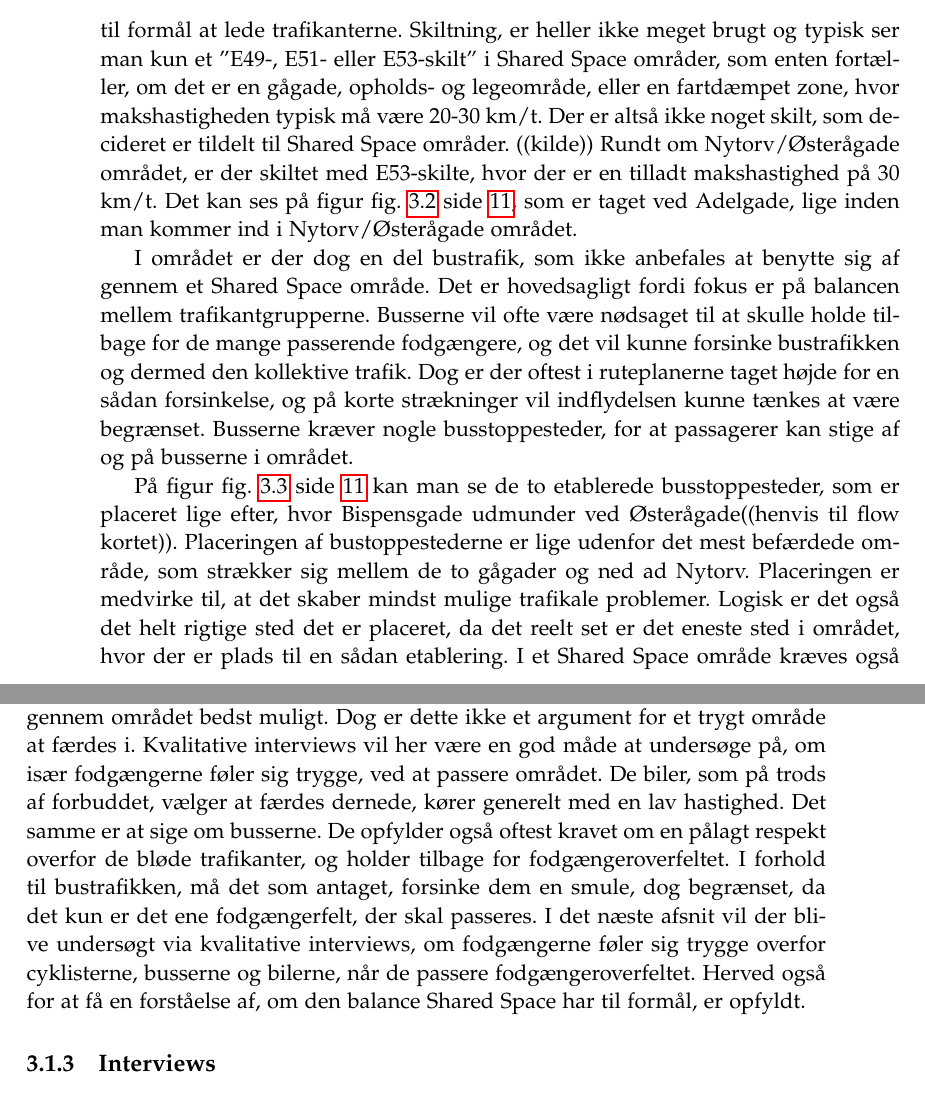
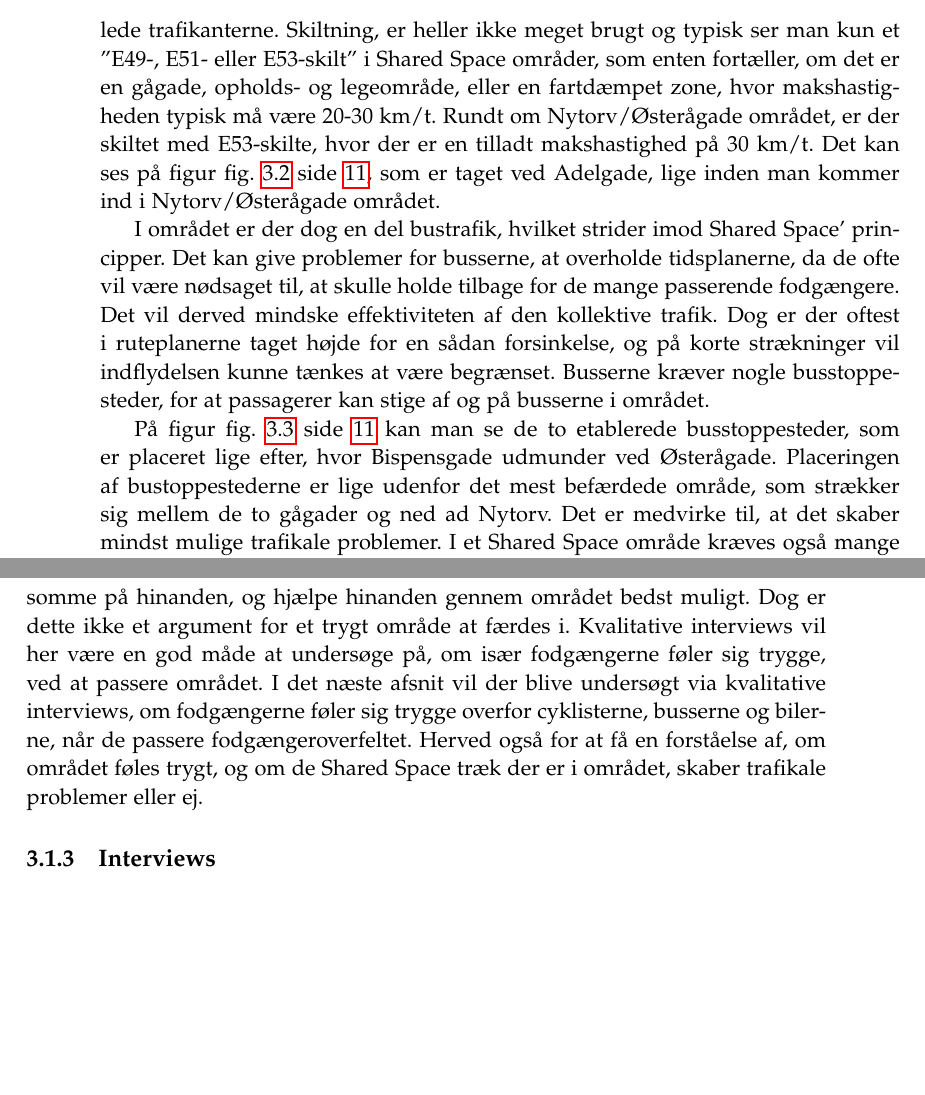
Before and after one commit to MassirAAU/P1-ny, a LaTeX thesis (master.tex, which reads sections/report/analysedel/sharedspace.tex): two parts of pages 20 and 23 of 57 before the commit and two parts of pages 20 and 23 of 55 after it, joined at a grey line, cut so that both start at the same text, the shorter picture padded with empty space. Compiled offline with pdfLaTeX.

Commit message:
Shared SPace rettet

```diff
--- a/sections/report/analysedel/sharedspace.tex
+++ b/sections/report/analysedel/sharedspace.tex
@@ -12,8 +12,8 @@ Tit og ofte anvender man Shared Space i områder, hvor der er et kryds, eller hv
    \label{fig:nytorv}
  \end{figure}
 
-Med en balance menes der, at et af formålene med et Shared Space er at ingen af trafikantgrupperne vægtes højere end andre trafikantgrupper. På den måde vil man ikke bryde et sammenhængende område, da man forsøger at kombinere hele områdets funktioner i et. Netop dette princip kan tydeligt fornemmes nede ved Nytorv/Østerågade området. På figur ~\ref{fig:nytorv} side \pageref*{fig:nytorv} kan der ses, at området består af et T-kryds, hvor der rundt om er placeret mange shopping faciliteter og caféer. Desuden forbinder området de to gågader, som gør området til et sammenhængende område. Kriterierne for et område, hvor Shared Space kan benyttes, er altså her opfyldt.
-Det er tydeligt, at belægningerne, både på fortov og vej, er meget lig udeseende, hvilket er typisk for et Shared Space område ((kilde)). Der er heller ikke meget afmærkning i form af cykelstier eller kørebaner, som ville have haft til formål at lede trafikanterne. Skiltning, er heller ikke meget brugt og typisk ser man kun et ”E49-, E51- eller E53-skilt” i Shared Space områder, som enten fortæller, om det er en gågade, opholds- og legeområde, eller en fartdæmpet zone, hvor makshastigheden typisk må være 20-30 km/t. Der er altså ikke noget skilt, som decideret er tildelt til Shared Space områder. ((kilde)) Rundt om Nytorv/Østerågade området, er der skiltet med E53-skilte, hvor der er en tilladt makshastighed på 30 km/t. Det kan ses på figur \cref{fig:Skiltning} side \pageref{fig:Skiltning}, som er taget ved Adelgade, lige inden man kommer ind i Nytorv/Østerågade området.
+Med en balance menes der, at et af formålene med et Shared Space er at ingen af trafikantgrupperne vægtes højere end andre trafikantgrupper. På den måde vil man ikke bryde et sammenhængende område, da man forsøger at kombinere hele områdets funktioner i et. Netop dette princip kan man tydeligt fornemme nede ved Nytorv/Østerågade området.  På figur ~\ref{fig:nytorv} side \pageref*{fig:nytorv} 1 kan man se, at området består af et T-kryds, hvor der rundt om er placeret mange shopping faciliteter og caféer. Desuden forbinder området de to gågader, som gør området til et sammenhængende område. Kriterierne for et område, hvor Shared Space kan benyttes, er altså her opfyldt.
+Det er tydeligt, at belægningerne, både på fortov og vej, er meget lig udeseende, hvilket er typisk for et Shared Space område. Der er heller ikke meget afmærkning i form af cykelstier eller kørebaner, som ville have haft til formål at lede trafikanterne. Skiltning, er heller ikke meget brugt og typisk ser man kun et ”E49-, E51- eller E53-skilt” i Shared Space områder, som enten fortæller, om det er en gågade, opholds- og legeområde, eller en fartdæmpet zone, hvor makshastigheden typisk må være 20-30 km/t.  Rundt om Nytorv/Østerågade området, er der skiltet med E53-skilte, hvor der er en tilladt makshastighed på 30 km/t. Det kan ses på figur \cref{fig:Skiltning} side \pageref{fig:Skiltning}, som er taget ved Adelgade, lige inden man kommer ind i Nytorv/Østerågade området.
 
 \begin{figure}[htbp]
    \centering
@@ -24,7 +24,7 @@ Det er tydeligt, at belægningerne, både på fortov og vej, er meget lig udesee
    \label{fig:Skiltning}
  \end{figure}
 
-I området er der dog en del bustrafik, som ikke anbefales at benytte sig af gennem et Shared Space område. Det er hovedsagligt fordi fokus er på balancen mellem trafikantgrupperne. Busserne vil ofte være nødsaget til at skulle holde tilbage for de mange passerende fodgængere, og det vil kunne forsinke bustrafikken og dermed den kollektive trafik. Dog er der oftest i ruteplanerne taget højde for en sådan forsinkelse, og på korte strækninger vil indflydelsen kunne tænkes at være begrænset. Busserne kræver nogle busstoppesteder, for at passagerer kan stige af og på busserne i området.
+I området er der dog en del bustrafik, hvilket strider imod Shared Space’ principper. Det kan give problemer for busserne, at overholde tidsplanerne, da de ofte vil være nødsaget til, at skulle holde tilbage for de mange passerende fodgængere. Det vil derved mindske effektiviteten af den kollektive trafik. Dog er der oftest i ruteplanerne taget højde for en sådan forsinkelse, og på korte strækninger vil indflydelsen kunne tænkes at være begrænset. Busserne kræver nogle busstoppesteder, for at passagerer kan stige af og på busserne i området.
 
 \begin{figure}[htbp]
    \centering
@@ -35,9 +35,10 @@ I området er der dog en del bustrafik, som ikke anbefales at benytte sig af gen
     \label{fig:Busstoppesteder}
  \end{figure}
 
-På figur \cref{fig:Busstoppesteder} side \pageref{fig:Busstoppesteder} kan man se de to etablerede busstoppesteder, som er placeret lige efter, hvor Bispensgade udmunder ved Østerågade((henvis til flow kortet)). Placeringen af bustoppestederne er lige udenfor det mest befærdede område, som strækker sig mellem de to gågader og ned ad Nytorv. Placeringen er medvirke til, at det skaber mindst mulige trafikale problemer. Logisk er det også det helt rigtige sted det er placeret, da det reelt set er det eneste sted i området, hvor der er plads til en sådan etablering.
-I et Shared Space område kræves også mange holdepladser til cykler. På Nytorv er der på begge sider af vejen et forholdsvist bredt fortov, som har til formål, at skabe en masse plads, hvor cyklerne kan holde parkeret. Det er en nødvendighed, da der færdes mange cykler i området, og for at de mange cyklister skal kunne benytte sig af de mange shopping faciliteter, kræves der altså nogle holdesteder. %((mangler billede af holdepladser))
+På figur \cref{fig:Busstoppesteder} side \pageref{fig:Busstoppesteder} kan man se de to etablerede busstoppesteder, som er placeret lige efter, hvor Bispensgade udmunder ved Østerågade. Placeringen af bustoppestederne er lige udenfor det mest befærdede område, som strækker sig mellem de to gågader og ned ad Nytorv. Det er medvirke til, at det skaber mindst mulige trafikale problemer.
+I et Shared Space område kræves også mange holdepladser til cykler. På Nytorv er der på begge sider af vejen et forholdsvist bredt fortov, som har til formål, at skabe en masse plads, hvor cyklerne kan holde parkeret. Det er en nødvendighed, da der færdes mange cykler i området, og for at de mange cyklister skal kunne benytte sig af de mange shopping faciliteter, kræves der altså nogle holdesteder.
 Der er altså rigtigt mange træk, som man i området kan observere, minder meget om et Shared Space’ princip, og projektet vil i det næste afsnit undersøge, hvordan området bliver benyttet.
+
 
 \subsection{Trafikanternes benyttelse af Nytorv som et Shared Space}
 \label{benyttelse_omrade}
@@ -52,7 +53,7 @@ Den ens belægning, den manglende afmærkning og de få skilte kan gøre det sv
    \label{fig:Fodfelt}
  \end{figure}
 
-På figur \cref{fig:Fodfelt} side \pageref{fig:Fodfelt} kan man se et af de to fodgængerfelter, som er i området. Det er på billedet let nok at se afmærkningerne, da billedet er taget fra et fugleperspektiv. Men en observation af dette område kan bekræfte, at det kan være svært for cyklisterne at se fodgængerfeltet, når de kommer cyklende mod det. Det er især cyklister, som kommer rundt svinget fra Nytorv mod havnen. Svinget kan ses til venstre i billedet på figur \cref{fig:Nytorv} side \pageref{fig:Nytorv}. Der skal her nævnes, at fodgængerfeltet er placeret lige efter svinget, så man kan her forestille sig at figur \cref{fig:Nytorv} og figur \cref{fig:Fodfelt} hænger sammen. Det er blandt andet også denne hypotese, at interviewsene senere i rapporten tager lidt udgangspunkt i, hvor trygheden for de passerende fodgængere undersøges.
-Det er dog langt fra alle fodgængerne der benytter sig af fodgængerfelterne. Der er ikke et fast struktureret trafik flow, som man ved andre områder vil kunne observere. Mange fodgængere passere området midt over torvet, som er det torv, der er illustreret på \cref{fig:Nytorv}. Cyklisterne agerer også meget uensartet, og det er netop en af sideeffekterne ved et Shared Space område. En undersøgelse af trafik flowet i området, vil blive foretaget senere i rapporten. Det er her spørgsmålet kommer ind i billedet, om flere retningslinjer vil skabe mere tryghed, eller et uensartet trafik flow er lige så trygt at færdes i. Det er i hvert fald tydeligt, at der er blevet formået at binde området sammen set fra de bløde trafikanters perspektiv. Udelukkelsen af biler har tydeligt præget fordelingen af trafikantgrupper i området, og langt størstedelen er fodgængere og cyklister. Den balancerende virkning mellem de forskellige trafikantgrupper er også tilstede, og det er ikke et område, hvor man vil forvente en masse ulykker. En vurdering af området tyder på, at den indbyrdes respekt overfor hinanden, mellem de forskellige trafikantgrupper, ikke er pålagt af området, men individet selv, netop fordi, at området ikke pålægger det. Shared Space har altså en form for psykologisk effekt, som får trafikanterne til at være opmærksomme på hinanden, og hjælpe hinanden gennem området bedst muligt. Dog er dette ikke et argument for et trygt område at færdes i. Kvalitative interviews vil her være en god måde at undersøge på, om især fodgængerne føler sig trygge, ved at passere området.
-De biler, som på trods af forbuddet, vælger at færdes dernede, kører generelt med en lav hastighed. Det samme er at sige om busserne. De opfylder også oftest kravet om en pålagt respekt overfor de bløde trafikanter, og holder tilbage for fodgængeroverfeltet. I forhold til bustrafikken, må det som antaget, forsinke dem en smule, dog begrænset, da det kun er det ene fodgængerfelt, der skal passeres.
-I det næste afsnit vil der blive undersøgt via kvalitative interviews, om fodgængerne føler sig trygge overfor cyklisterne, busserne og bilerne, når de passere fodgængeroverfeltet. Herved også for at få en forståelse af, om den balance Shared Space har til formål, er opfyldt.
+Men en observation af dette område kan bekræfte, at det kan være svært for cyklisterne at se fodgængerfeltet, når de kommer cyklende mod det. . Det er især cyklister, som kommer rundt svinget fra Nytorv mod havnen. Det er blandt andet også denne hypotese, at interviewsene senere i rapporten tager lidt udgangspunkt i, hvor trygheden for de passerende fodgængere undersøges.
+Det er her spørgsmålet kommer ind i billedet, om flere retningslinjer vil skabe mere tryghed. Det er i hvert fald tydeligt, at der er blevet formået at binde området sammen set fra de bløde trafikanters perspektiv. Udelukkelsen af biler har tydeligt præget fordelingen af trafikantgrupper i området, og langt størstedelen er fodgængere og cyklister (tabel over trafiktælling).
+En vurdering af området tyder på, at den indbyrdes respekt overfor hinanden, mellem de forskellige trafikantgrupper, ikke er pålagt af området, men individet selv, netop fordi, at området ikke pålægger det. Shared Space har altså en form for psykologisk effekt, som får trafikanterne til at være opmærksomme på hinanden, og hjælpe hinanden gennem området bedst muligt. Dog er dette ikke et argument for et trygt område at færdes i. Kvalitative interviews vil her være en god måde at undersøge på, om især fodgængerne føler sig trygge, ved at passere området.
+I det næste afsnit vil der blive undersøgt via kvalitative interviews, om fodgængerne føler sig trygge overfor cyklisterne, busserne og bilerne, når de passere fodgængeroverfeltet. Herved også for at få en forståelse af, om området føles trygt, og om de Shared Space træk der er i området, skaber trafikale problemer eller ej.
```
Also changed, not shown: sections/report/analysedel/sharedspace.tex (4 more changed lines), 4 other files.
